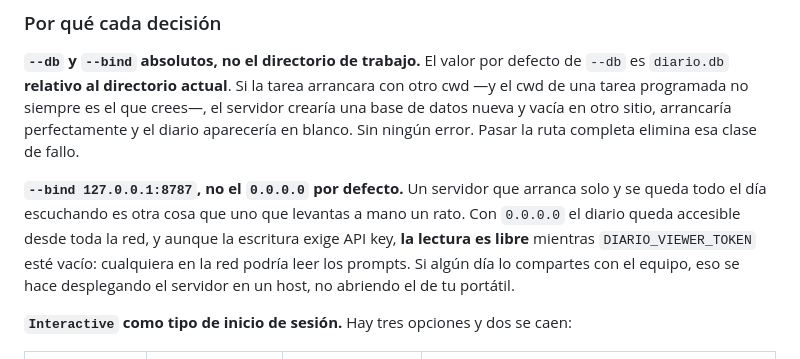
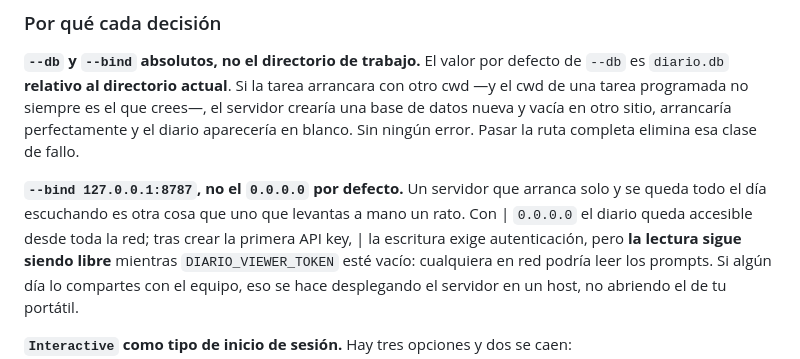
Before and after one commit to fgtortosa/diario-ia, a Markdown page: INSTALACION-MCP.md, the part around the change. GitHub-like rendering.

Commit message:
Update server binding instructions in INSTALLATION-MCP.md
Clarified server binding options and access permissions.

Co-authored-by: Copilot Autofix powered by AI <175728472+Copilot@users.noreply.github.com>

```diff
--- a/INSTALACION-MCP.md
+++ b/INSTALACION-MCP.md
@@ -470,8 +470,8 @@ fallo.
 
 **`--bind 127.0.0.1:8787`, no el `0.0.0.0` por defecto.** Un servidor que arranca solo y
 se queda todo el día escuchando es otra cosa que uno que levantas a mano un rato. Con
-`0.0.0.0` el diario queda accesible desde toda la red, y aunque la escritura exige API
-key, **la lectura es libre** mientras `DIARIO_VIEWER_TOKEN` esté vacío: cualquiera en la
+| `0.0.0.0` el diario queda accesible desde toda la red; tras crear la primera API key,
+| la escritura exige autenticación, pero **la lectura sigue siendo libre** mientras `DIARIO_VIEWER_TOKEN` esté vacío: cualquiera en
 red podría leer los prompts. Si algún día lo compartes con el equipo, eso se hace
 desplegando el servidor en un host, no abriendo el de tu portátil.
 
```
